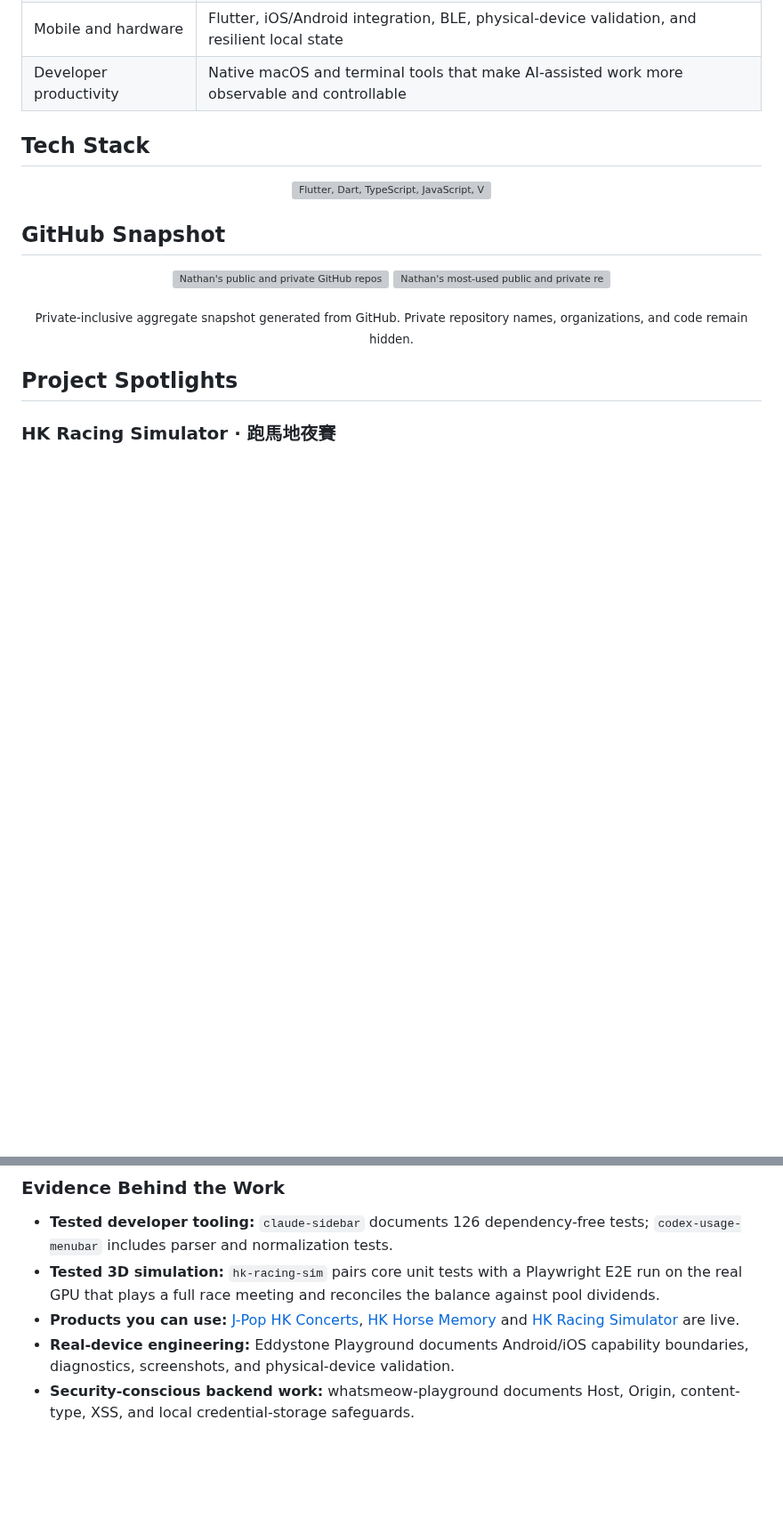
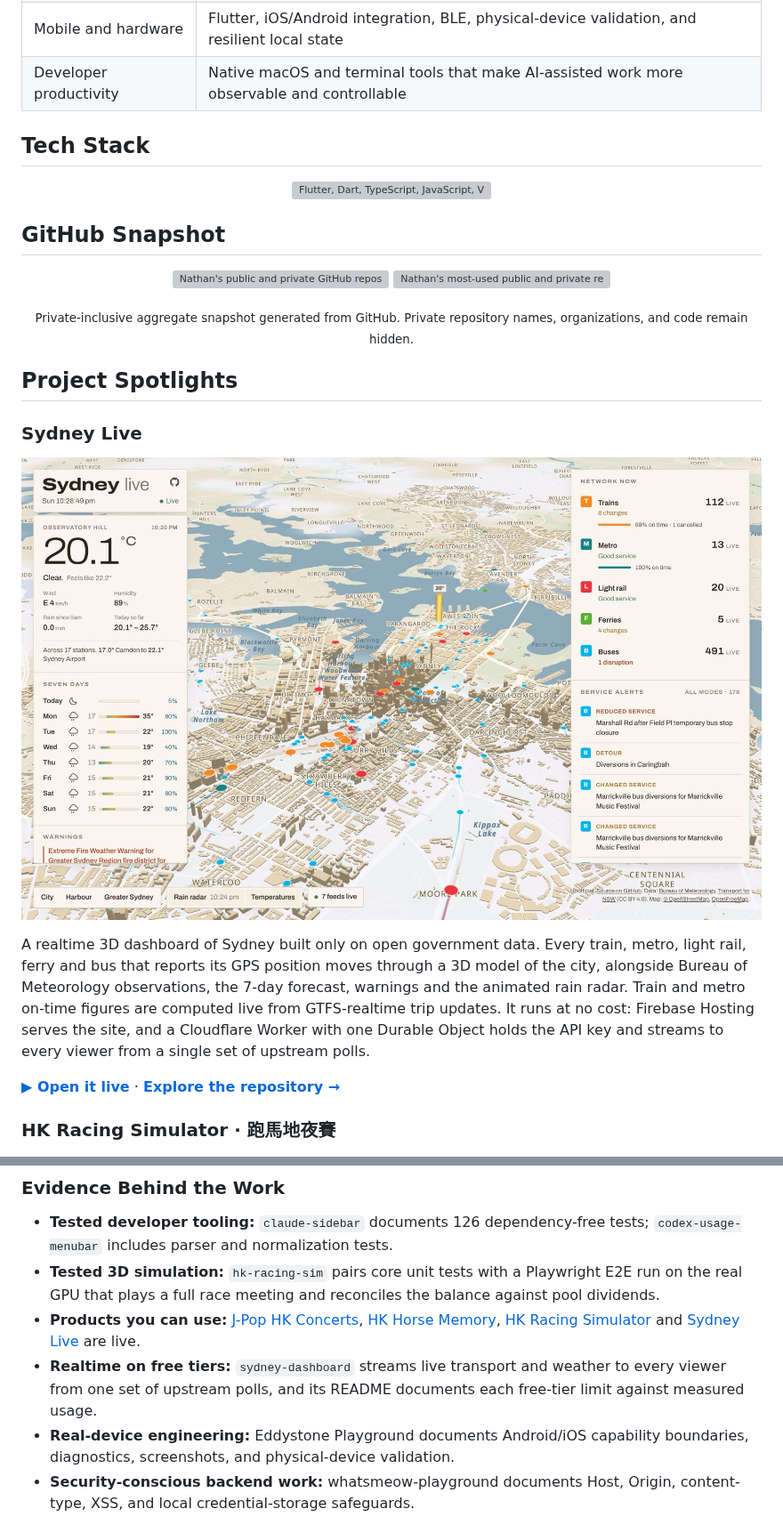
Before and after one commit to nathan1658/nathan1658, a Markdown page: README.md, 2 parts joined by grey strips. Shown at 89% size. Rendered like a GitHub page; pictures changed too: sydney-live.jpg (added); blank space fills up the shorter version; grey boxes are pictures that could not be loaded.

Commit message:
Add Sydney Live to project spotlights

```diff
--- a/README.md
+++ b/README.md
@@ -56,6 +56,18 @@ I am always exploring new platforms, AI-assisted development, mobile and hardwar
 <p align="center"><sub>Private-inclusive aggregate snapshot generated from GitHub. Private repository names, organizations, and code remain hidden.</sub></p>
 
 ## Project Spotlights
+
+### Sydney Live
+
+<p align="center">
+  <a href="https://sydney-live-dashboard.web.app">
+    <img width="100%" src="./sydney-live.jpg" alt="3D sandstone model of Sydney's CBD with live trains, buses and light rail moving through it, a temperature column at Observatory Hill, and weather and network-status panels">
+  </a>
+</p>
+
+A realtime 3D dashboard of Sydney built only on open government data. Every train, metro, light rail, ferry and bus that reports its GPS position moves through a 3D model of the city, alongside Bureau of Meteorology observations, the 7-day forecast, warnings and the animated rain radar. Train and metro on-time figures are computed live from GTFS-realtime trip updates. It runs at no cost: Firebase Hosting serves the site, and a Cloudflare Worker with one Durable Object holds the API key and streams to every viewer from a single set of upstream polls.
+
+[**▶ Open it live**](https://sydney-live-dashboard.web.app) · [**Explore the repository →**](https://github.com/nathan1658/sydney-dashboard)
 
 ### HK Racing Simulator · 跑馬地夜賽
 
@@ -150,7 +162,8 @@ An interactive, video-first doubles badminton analysis workspace combining synch
 
 - **Tested developer tooling:** `claude-sidebar` documents 126 dependency-free tests; `codex-usage-menubar` includes parser and normalization tests.
 - **Tested 3D simulation:** `hk-racing-sim` pairs core unit tests with a Playwright E2E run on the real GPU that plays a full race meeting and reconciles the balance against pool dividends.
-- **Products you can use:** [J-Pop HK Concerts](https://jpop-hk-concerts.web.app/), [HK Horse Memory](https://hk-horse-memory-nc.web.app/) and [HK Racing Simulator](https://nathan1658.github.io/hk-racing-sim/) are live.
+- **Products you can use:** [J-Pop HK Concerts](https://jpop-hk-concerts.web.app/), [HK Horse Memory](https://hk-horse-memory-nc.web.app/), [HK Racing Simulator](https://nathan1658.github.io/hk-racing-sim/) and [Sydney Live](https://sydney-live-dashboard.web.app) are live.
+- **Realtime on free tiers:** `sydney-dashboard` streams live transport and weather to every viewer from one set of upstream polls, and its README documents each free-tier limit against measured usage.
 - **Real-device engineering:** Eddystone Playground documents Android/iOS capability boundaries, diagnostics, screenshots, and physical-device validation.
 - **Security-conscious backend work:** whatsmeow-playground documents Host, Origin, content-type, XSS, and local credential-storage safeguards.
 
```
